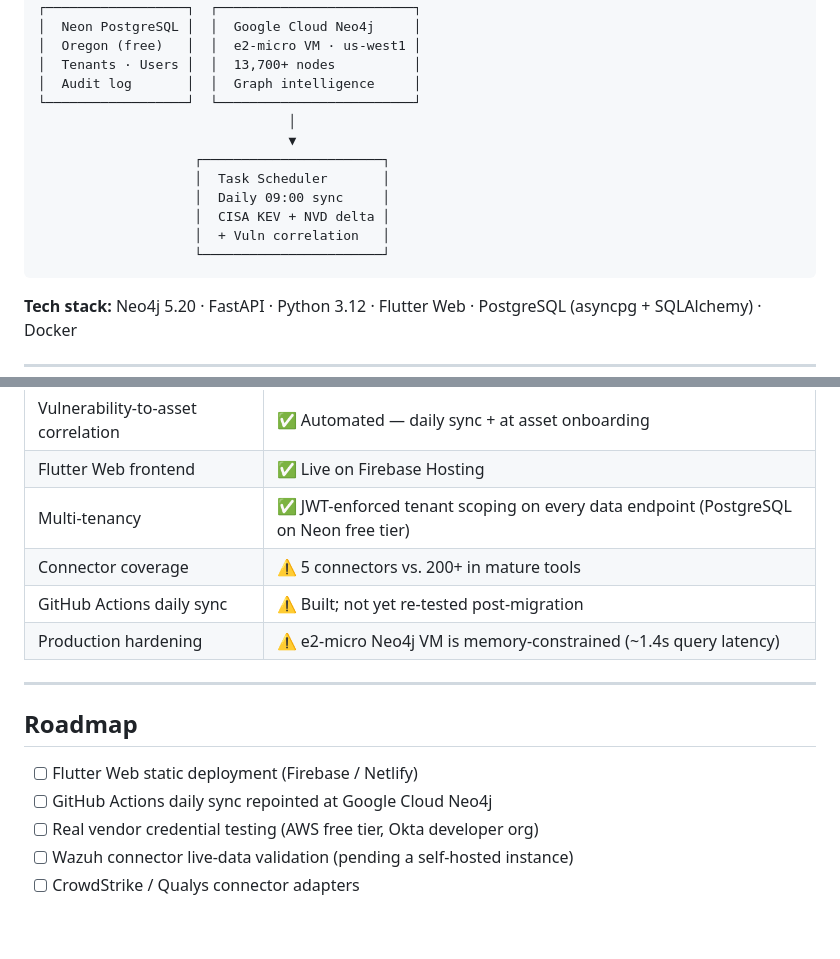
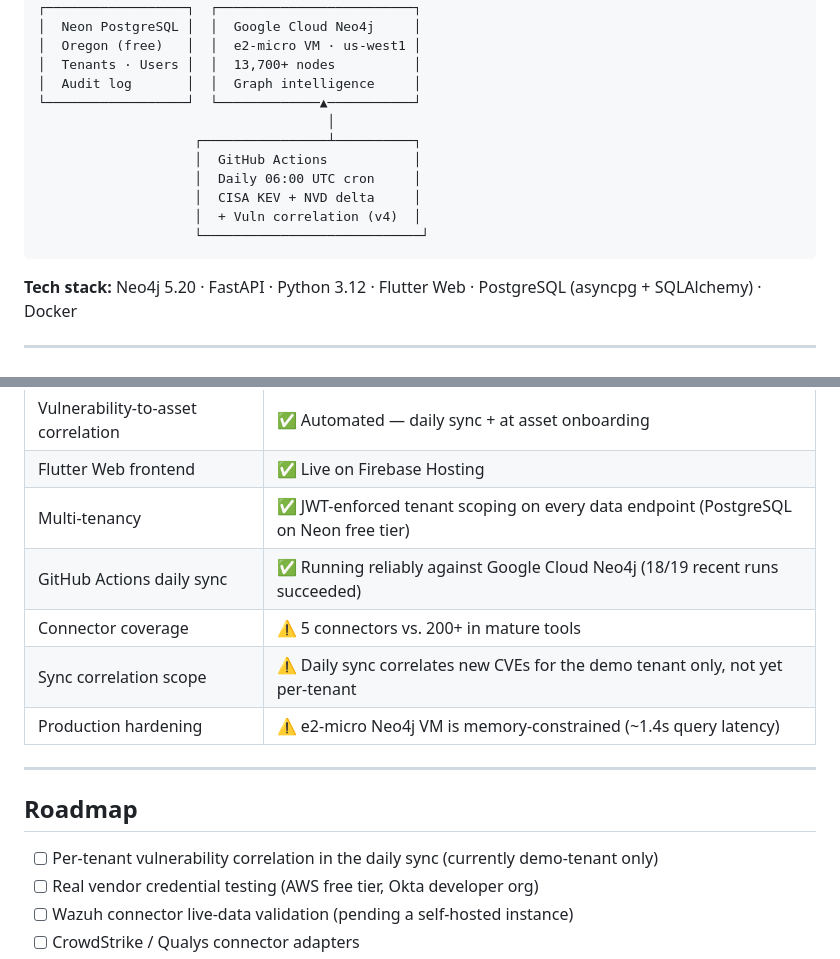
Before and after one commit to munenesimon/graphrisk, a Markdown page: README.md, 2 parts joined by grey strips. Rendered like a GitHub page; blank space fills up the shorter version.

Commit message:
docs: reflect GitHub Actions as the real sync mechanism; swap stale roadmap items

````diff
--- a/README.md
+++ b/README.md
@@ -101,15 +101,14 @@ Browser / API Client
 │  Oregon (free)   │  │  e2-micro VM · us-west1 │
 │  Tenants · Users │  │  13,700+ nodes          │
 │  Audit log       │  │  Graph intelligence     │
-└──────────────────┘  └─────────────────────────┘
-                                │
-                                ▼
-                    ┌───────────────────────┐
-                    │  Task Scheduler       │
-                    │  Daily 09:00 sync     │
-                    │  CISA KEV + NVD delta │
-                    │  + Vuln correlation   │
-                    └───────────────────────┘
+└──────────────────┘  └─────────────▲───────────┘
+                                     │
+                    ┌────────────────┴──────────┐
+                    │  GitHub Actions           │
+                    │  Daily 06:00 UTC cron     │
+                    │  CISA KEV + NVD delta     │
+                    │  + Vuln correlation (v4)  │
+                    └────────────────────────────┘
 ```
 
 **Tech stack:** Neo4j 5.20 · FastAPI · Python 3.12 · Flutter Web · PostgreSQL (asyncpg + SQLAlchemy) · Docker
@@ -179,16 +178,16 @@ This is a portfolio/early-stage project. Here's what's real versus what's still
 | Vulnerability-to-asset correlation | ✅ Automated — daily sync + at asset onboarding |
 | Flutter Web frontend | ✅ Live on Firebase Hosting |
 | Multi-tenancy | ✅ JWT-enforced tenant scoping on every data endpoint (PostgreSQL on Neon free tier) |
+| GitHub Actions daily sync | ✅ Running reliably against Google Cloud Neo4j (18/19 recent runs succeeded) |
 | Connector coverage | ⚠️ 5 connectors vs. 200+ in mature tools |
-| GitHub Actions daily sync | ⚠️ Built; not yet re-tested post-migration |
+| Sync correlation scope | ⚠️ Daily sync correlates new CVEs for the demo tenant only, not yet per-tenant |
 | Production hardening | ⚠️ e2-micro Neo4j VM is memory-constrained (~1.4s query latency) |
 
 ---
 
 ## Roadmap
 
-- [ ] Flutter Web static deployment (Firebase / Netlify)
-- [ ] GitHub Actions daily sync repointed at Google Cloud Neo4j
+- [ ] Per-tenant vulnerability correlation in the daily sync (currently demo-tenant only)
 - [ ] Real vendor credential testing (AWS free tier, Okta developer org)
 - [ ] Wazuh connector live-data validation (pending a self-hosted instance)
 - [ ] CrowdStrike / Qualys connector adapters
````
